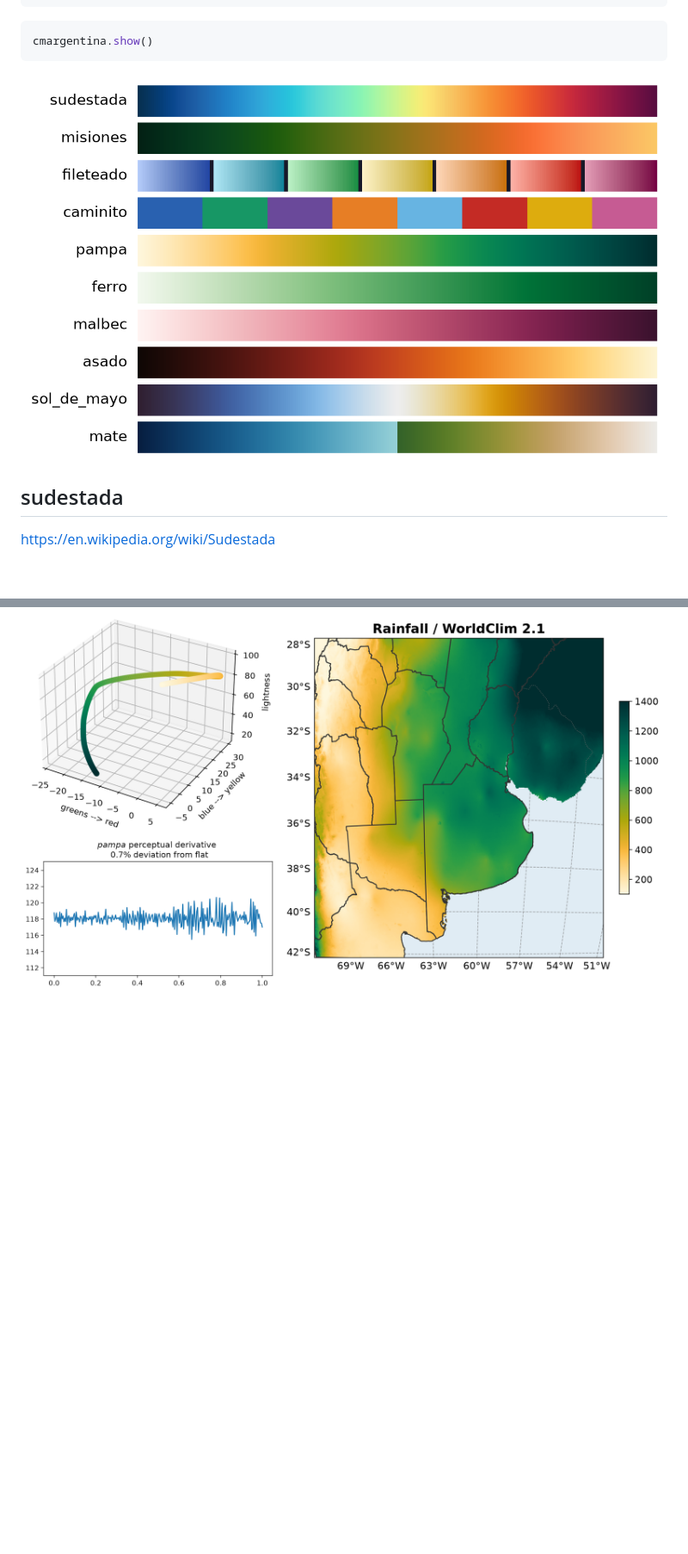
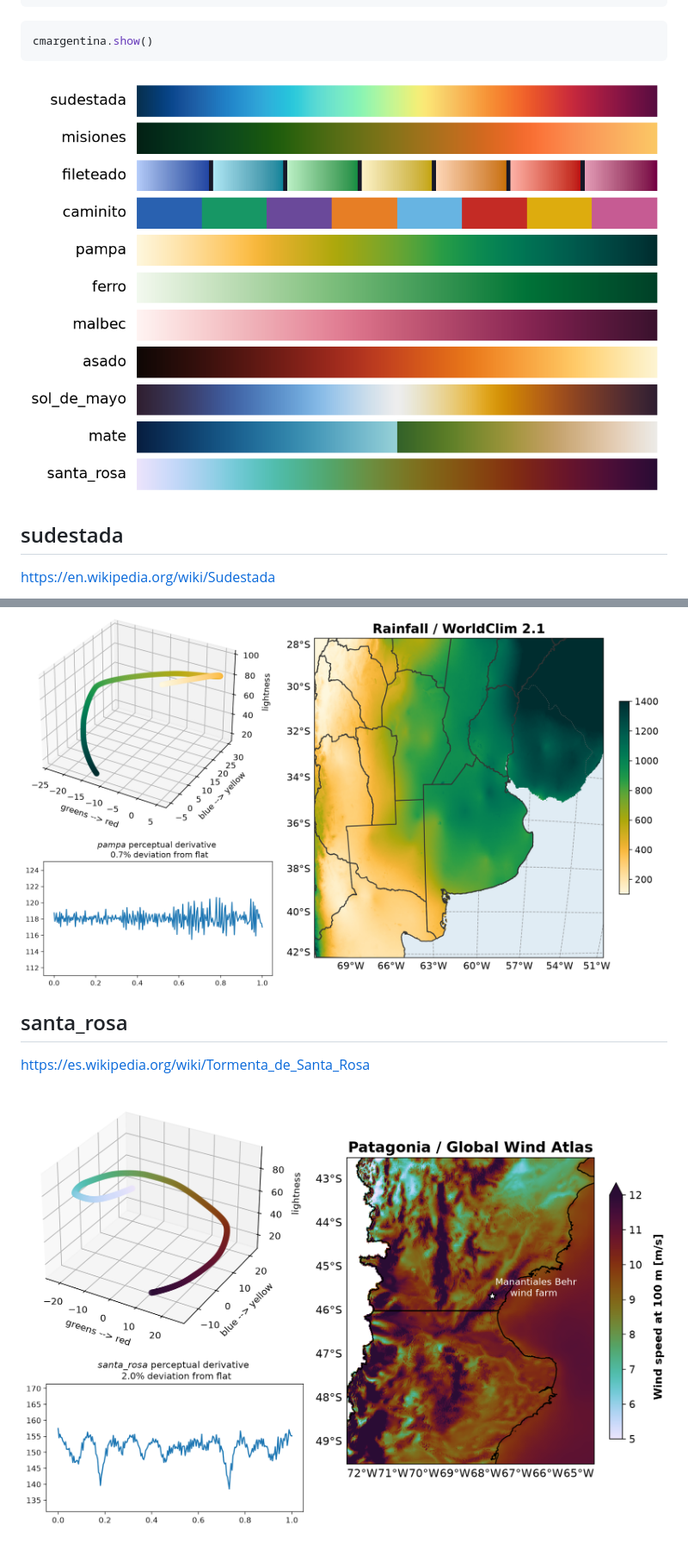
Before and after one commit to EmilioEchevarria/cmargentina, a Markdown page: README.md, 2 parts joined by grey strips. Shown at 86% size. Rendered like a GitHub page; pictures changed too: img/cmargentina_show.png, img/santa_rosa.png (added); blank space fills up the shorter version.

Commit message:
colormap nueva, santa_rosa

```diff
--- a/README.md
+++ b/README.md
@@ -65,3 +65,9 @@ https://en.wikipedia.org/wiki/Malbec
 https://en.wikipedia.org/wiki/Pampas
 
 ![pampa](img/pampa.png)
+
+## santa_rosa
+
+https://es.wikipedia.org/wiki/Tormenta_de_Santa_Rosa
+
+![santa_rosa](img/santa_rosa.png)
```
Also changed, not shown: 3 other files.
